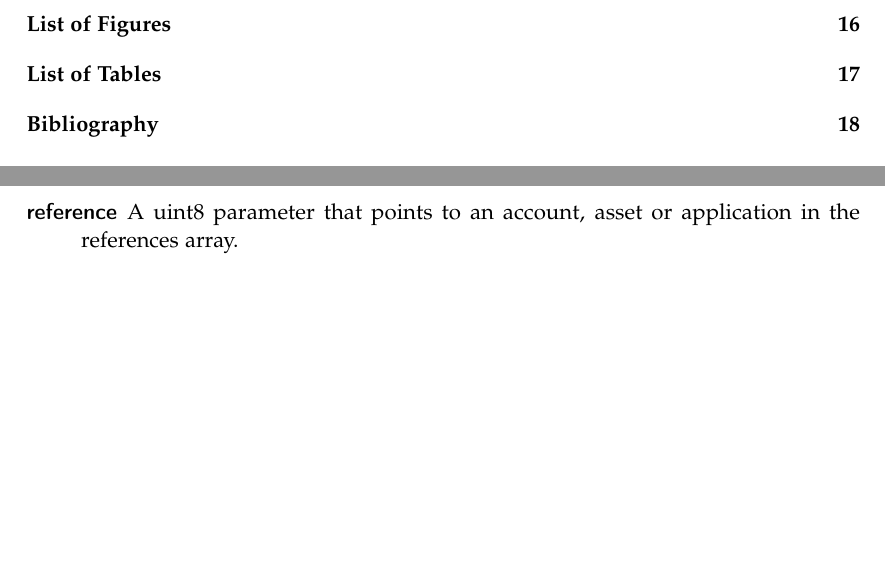
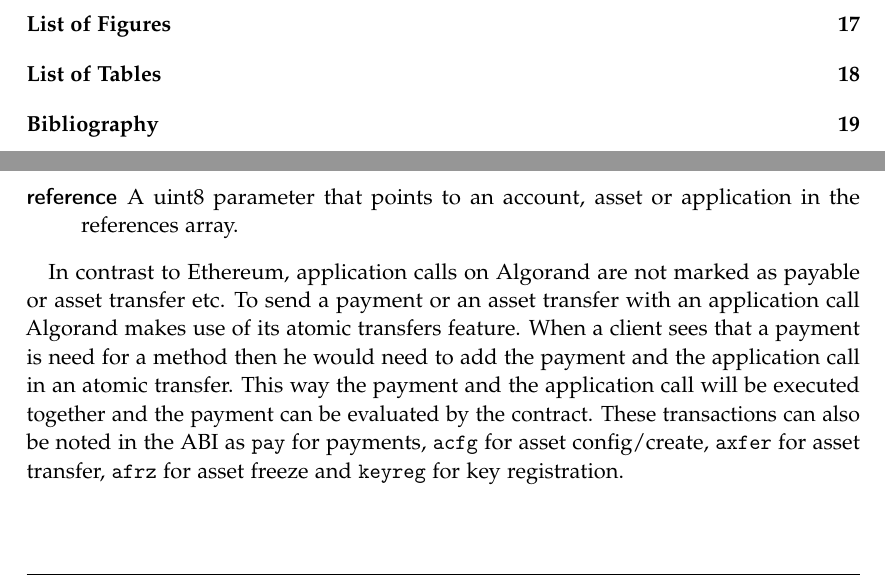
Before and after one commit to denispaluca/msc-thesis, a LaTeX thesis (main.tex, which reads chapters/02_background.tex): two parts of pages 6 and 16 of 24 before the commit and two parts of pages 6 and 16 of 25 after it, joined at a grey line, cut so that both start at the same text, the shorter picture padded with empty space. Compiled offline with pdfLaTeX.

Commit message:
Add payable explenation

```diff
--- a/chapters/02_background.tex
+++ b/chapters/02_background.tex
@@ -86,6 +86,8 @@
     \item[reference] A uint8 parameter that points to an account, asset or application in the references array.
 \end{description}
 
+In contrast to Ethereum, application calls on Algorand are not marked as payable or asset transfer etc. To send a payment or an asset transfer with an application call Algorand makes use of its atomic transfers feature. When a client sees that a payment is need for a method then he would need to add the payment and the application call in an atomic transfer. This way the payment and the application call will be executed together and the payment can be evaluated by the contract. These transactions can also be noted in the ABI as \texttt{pay} for payments, \texttt{acfg} for asset config/create, \texttt{axfer} for asset transfer, \texttt{afrz} for asset freeze and \texttt{keyreg} for key registration.
+
 \section{Fuzzing} \label{section:fuzzing}
 
 \section{Related Work}
```
